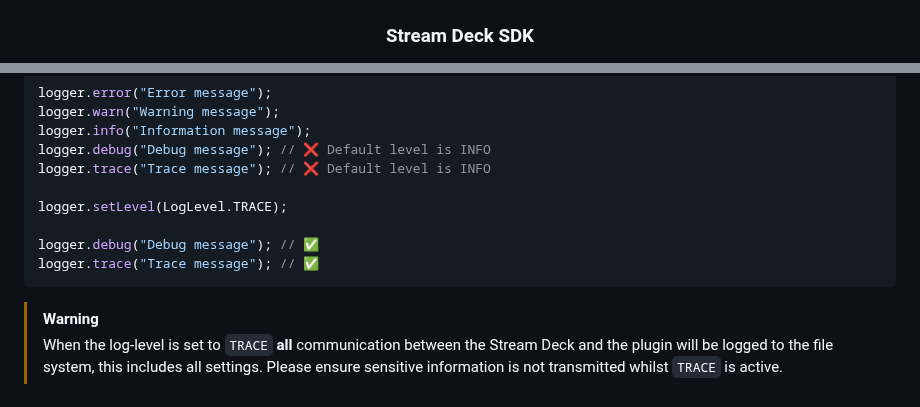
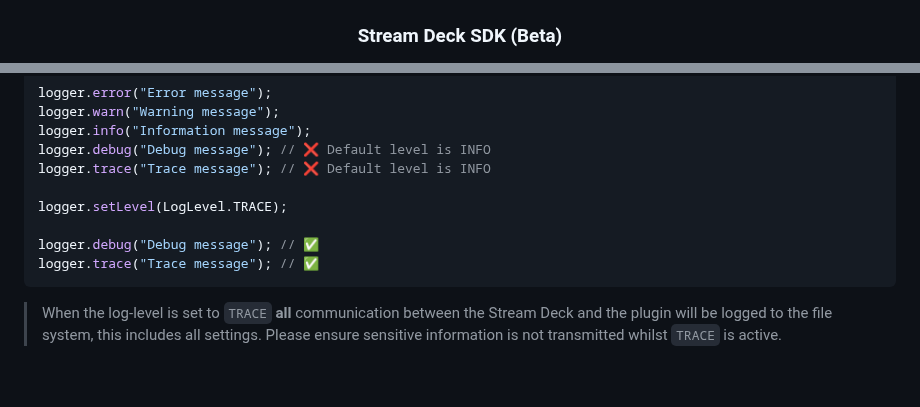
Before and after one commit to elgatosf/streamdeck, a Markdown page: README.md, 2 parts joined by grey strips. Drawn GitHub-style.

````diff
--- a/README.md
+++ b/README.md
@@ -3,5 +3,5 @@
 </p>
 <div align="center">
 
-### Stream Deck SDK
+### Stream Deck SDK (Beta)
 
@@ -139,5 +185,4 @@ logger.debug("Debug message"); // ✅
 logger.trace("Trace message"); // ✅
 ```
 
-> [!WARNING]
 > When the log-level is set to `TRACE` **all** communication between the Stream Deck and the plugin will be logged to the file system, this includes all settings. Please ensure sensitive information is not transmitted whilst `TRACE` is active.
````
Also changed, not shown: other parts of README.md (+117 -71 lines), assets/cli-create.gif.
